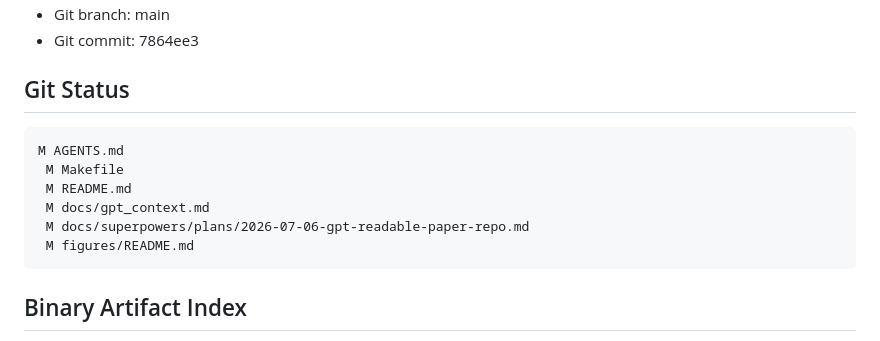
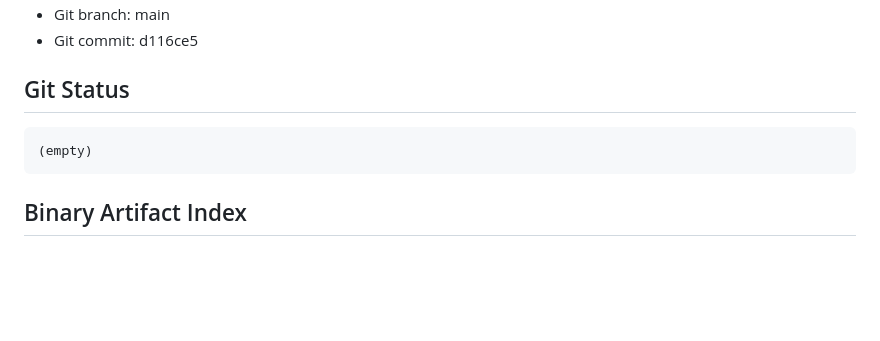
Before and after one commit to contra333/-_2027ICLR, a Markdown page: docs/gpt_context.md, the part around one of its changes. Drawn GitHub-style; blank space fills up the shorter version.

Commit message:
docs: refresh GPT context snapshot

````diff
--- a/docs/gpt_context.md
+++ b/docs/gpt_context.md
@@ -9,15 +9,10 @@ Use it as the first-read bundle for web ChatGPT review. Source files remain auth
 - Git branch: main
-- Git commit: 7864ee3
+- Git commit: d116ce5
 
 ## Git Status
 
 ```text
-M AGENTS.md
- M Makefile
- M README.md
- M docs/gpt_context.md
- M docs/superpowers/plans/2026-07-06-gpt-readable-paper-repo.md
- M figures/README.md
+(empty)
 ```
 
 ## Binary Artifact Index
````
Also changed, not shown: other parts of docs/gpt_context.md (+1 -1 lines).
